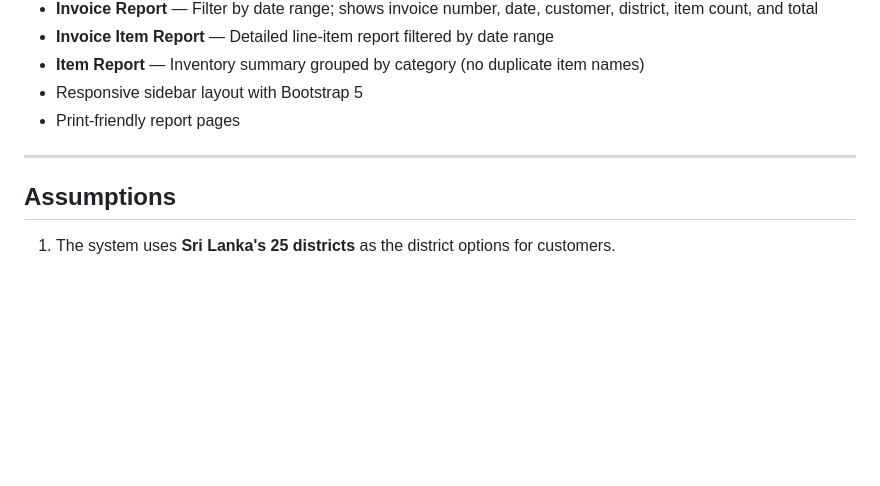
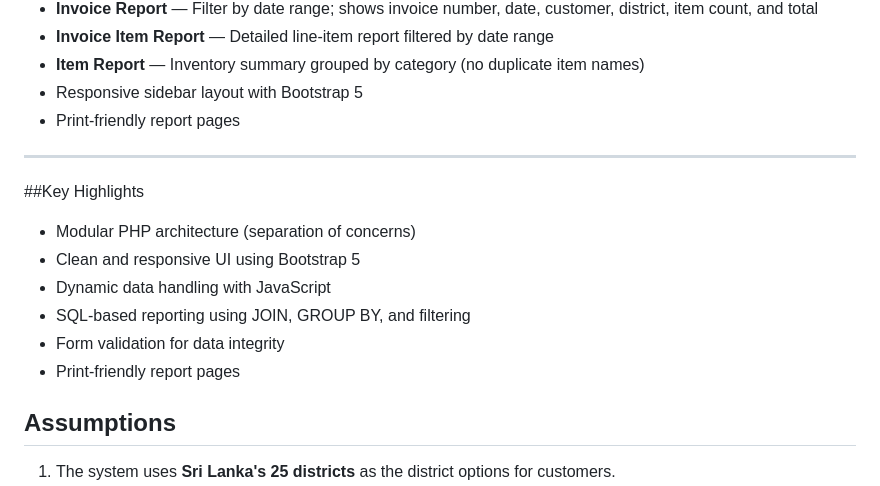
Before and after one commit to Nisenidulara/ERP-System, a Markdown page: README.md, the part around the change. Drawn GitHub-style; blank space fills up the shorter version.

Commit message:
Add key highlights to README
Added key highlights section to summarize features.

```diff
--- a/README.md
+++ b/README.md
@@ -15,6 +15,14 @@ A full-stack ERP web application built with **PHP**, **MySQL**, **Bootstrap 5**,
 - Print-friendly report pages
 
 ---
+
+##Key Highlights
+- Modular PHP architecture (separation of concerns)
+- Clean and responsive UI using Bootstrap 5
+- Dynamic data handling with JavaScript
+- SQL-based reporting using JOIN, GROUP BY, and filtering
+- Form validation for data integrity
+- Print-friendly report pages
 
 ## Assumptions
 
```
